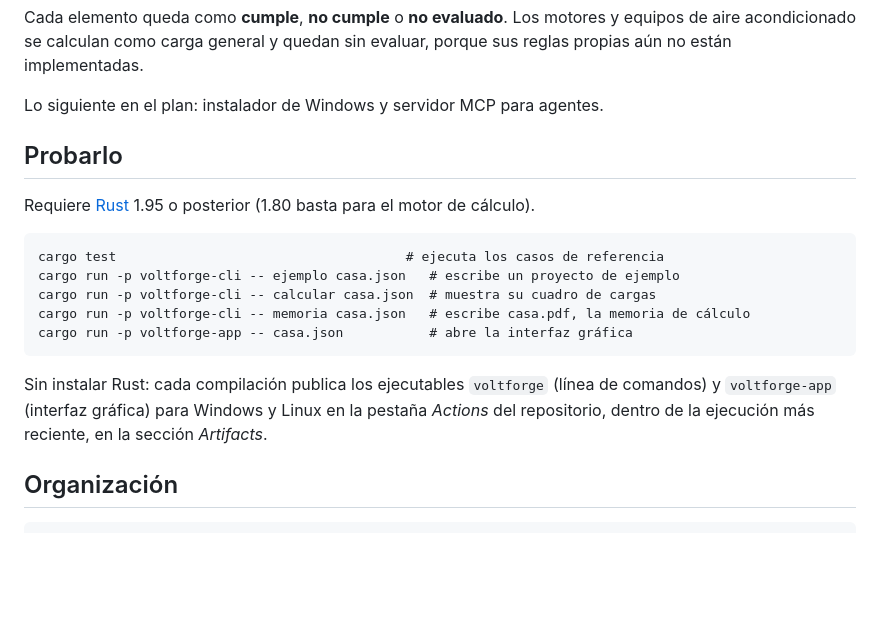
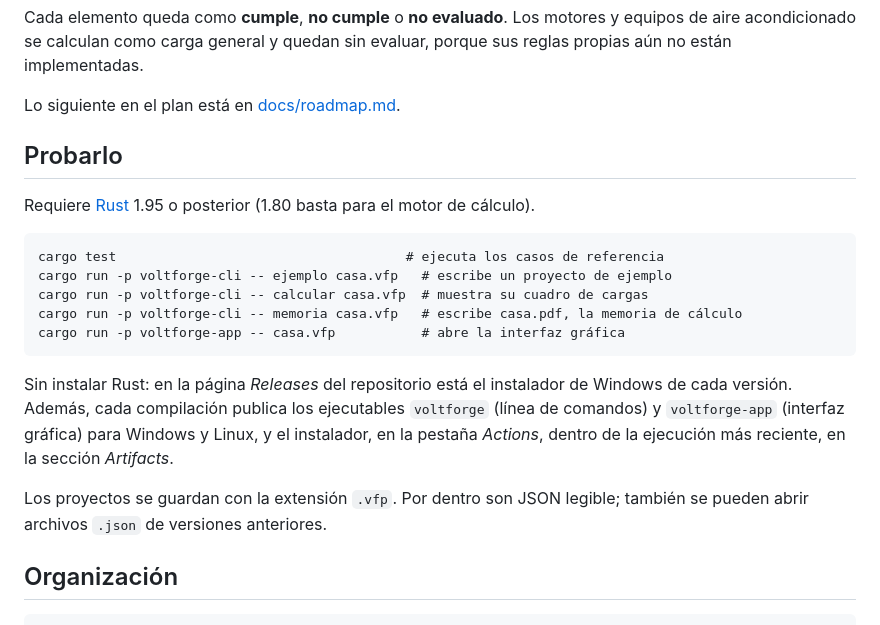
Before and after one commit to JAAM08/IEEStudio, a Markdown page: README.md, the part around the change. Rendered like a GitHub page; blank space fills up the shorter version.

````diff
--- a/README.md
+++ b/README.md
@@ -43,7 +43,7 @@ Cada elemento queda como **cumple**, **no cumple** o **no evaluado**. Los
 motores y equipos de aire acondicionado se calculan como carga general y
 quedan sin evaluar, porque sus reglas propias aún no están implementadas.
 
-Lo siguiente en el plan: instalador de Windows y servidor MCP para agentes.
+Lo siguiente en el plan está en [docs/roadmap.md](docs/roadmap.md).
 
 ## Probarlo
 
@@ -52,15 +52,20 @@ motor de cálculo).
 
 ```
 cargo test                                     # ejecuta los casos de referencia
-cargo run -p voltforge-cli -- ejemplo casa.json   # escribe un proyecto de ejemplo
-cargo run -p voltforge-cli -- calcular casa.json  # muestra su cuadro de cargas
-cargo run -p voltforge-cli -- memoria casa.json   # escribe casa.pdf, la memoria de cálculo
-cargo run -p voltforge-app -- casa.json           # abre la interfaz gráfica
+cargo run -p voltforge-cli -- ejemplo casa.vfp   # escribe un proyecto de ejemplo
+cargo run -p voltforge-cli -- calcular casa.vfp  # muestra su cuadro de cargas
+cargo run -p voltforge-cli -- memoria casa.vfp   # escribe casa.pdf, la memoria de cálculo
+cargo run -p voltforge-app -- casa.vfp           # abre la interfaz gráfica
 ```
 
-Sin instalar Rust: cada compilación publica los ejecutables `voltforge` (línea de
-comandos) y `voltforge-app` (interfaz gráfica) para Windows y Linux en la pestaña *Actions* del repositorio, dentro de la
+Sin instalar Rust: en la página *Releases* del repositorio está el instalador
+de Windows de cada versión. Además, cada compilación publica los ejecutables
+`voltforge` (línea de comandos) y `voltforge-app` (interfaz gráfica) para
+Windows y Linux, y el instalador, en la pestaña *Actions*, dentro de la
 ejecución más reciente, en la sección *Artifacts*.
+
+Los proyectos se guardan con la extensión `.vfp`. Por dentro son JSON
+legible; también se pueden abrir archivos `.json` de versiones anteriores.
 
 ## Organización
 
````
Also changed, not shown: CLAUDE.md (+2 -2 lines), docs/roadmap.md (+19 -6 lines), assets/icon/voltforge-256.png (added), assets/icon/voltforge-64.png (added), 11 other files.
